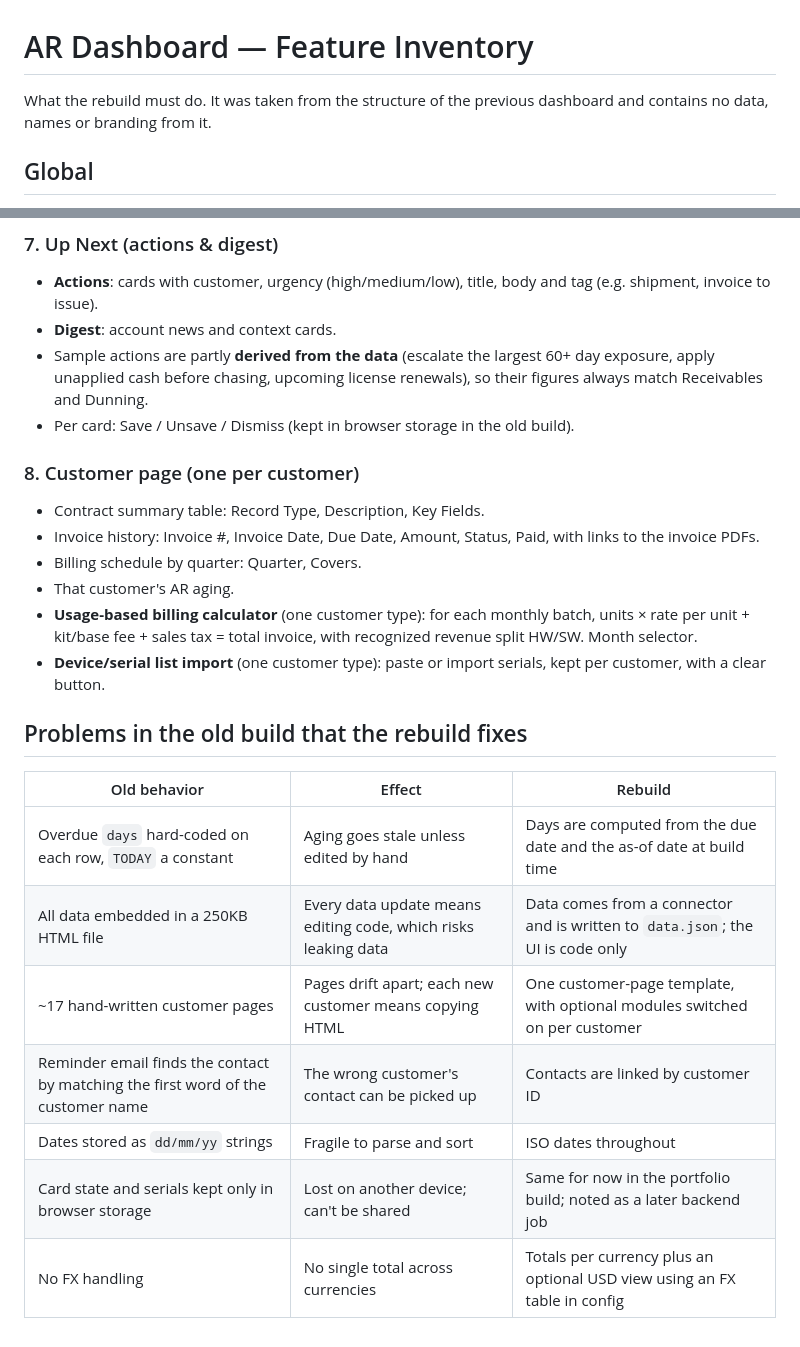
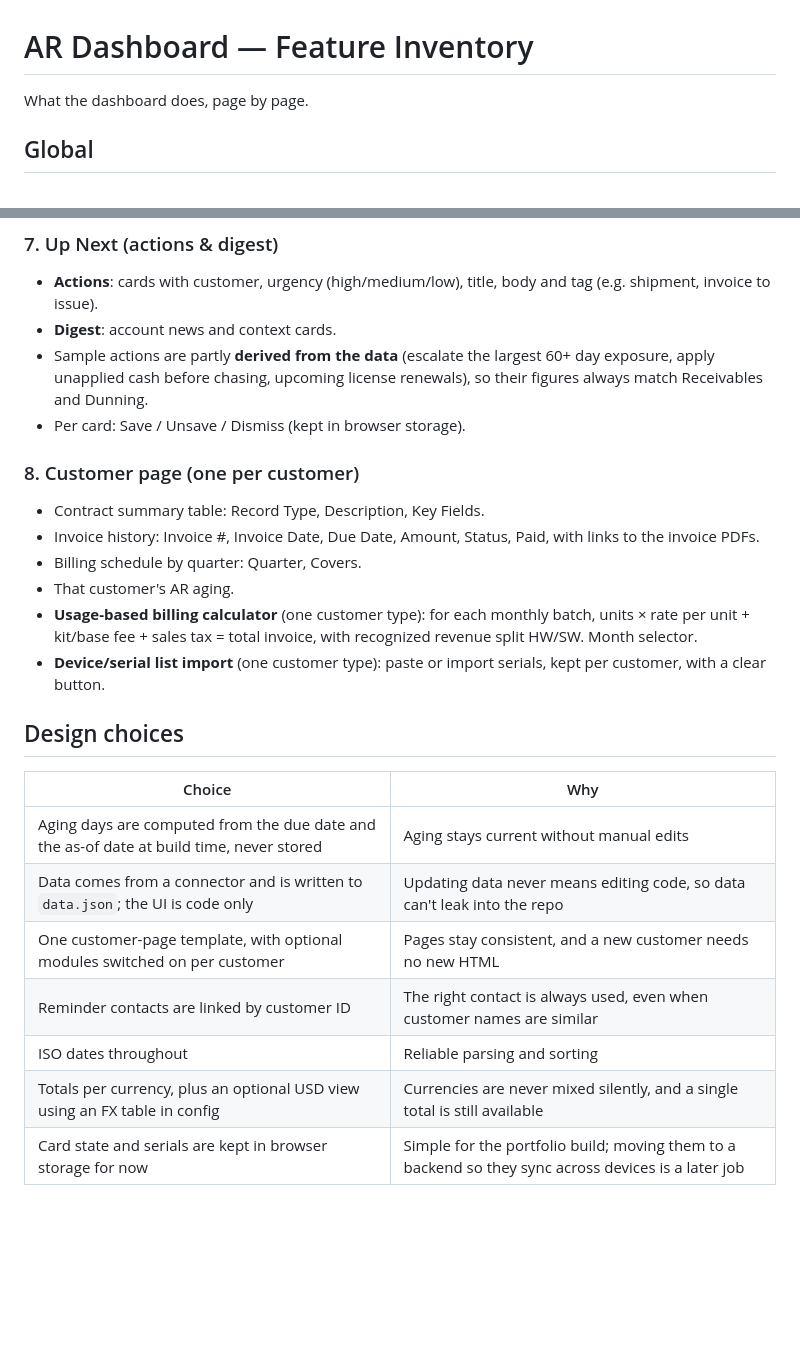
Before and after one commit to yeromin-michael/ar-dashboard, a Markdown page: FEATURES.md, 2 parts joined by grey strips. Rendered like a GitHub page; blank space fills up the shorter version.

Commit message:
FEATURES: describe design choices without reference to an earlier build

```diff
--- a/FEATURES.md
+++ b/FEATURES.md
@@ -1,6 +1,6 @@
 # AR Dashboard — Feature Inventory
 
-What the rebuild must do. It was taken from the structure of the previous dashboard and contains no data, names or branding from it.
+What the dashboard does, page by page.
 
 ## Global
 - Sidebar navigation: overview pages, then a list of customers (each customer has its own page).
@@ -46,7 +46,7 @@ What the rebuild must do. It was taken from the structure of the previous dashbo
 - **Actions**: cards with customer, urgency (high/medium/low), title, body and tag (e.g. shipment, invoice to issue).
 - **Digest**: account news and context cards.
 - Sample actions are partly **derived from the data** (escalate the largest 60+ day exposure, apply unapplied cash before chasing, upcoming license renewals), so their figures always match Receivables and Dunning.
-- Per card: Save / Unsave / Dismiss (kept in browser storage in the old build).
+- Per card: Save / Unsave / Dismiss (kept in browser storage).
 
 ### 8. Customer page (one per customer)
 - Contract summary table: Record Type, Description, Key Fields.
@@ -56,13 +56,13 @@ What the rebuild must do. It was taken from the structure of the previous dashbo
 - **Usage-based billing calculator** (one customer type): for each monthly batch, units × rate per unit + kit/base fee + sales tax = total invoice, with recognized revenue split HW/SW. Month selector.
 - **Device/serial list import** (one customer type): paste or import serials, kept per customer, with a clear button.
 
-## Problems in the old build that the rebuild fixes
-| Old behavior | Effect | Rebuild |
-|---|---|---|
-| Overdue `days` hard-coded on each row, `TODAY` a constant | Aging goes stale unless edited by hand | Days are computed from the due date and the as-of date at build time |
-| All data embedded in a 250KB HTML file | Every data update means editing code, which risks leaking data | Data comes from a connector and is written to `data.json`; the UI is code only |
-| ~17 hand-written customer pages | Pages drift apart; each new customer means copying HTML | One customer-page template, with optional modules switched on per customer |
-| Reminder email finds the contact by matching the first word of the customer name | The wrong customer's contact can be picked up | Contacts are linked by customer ID |
-| Dates stored as `dd/mm/yy` strings | Fragile to parse and sort | ISO dates throughout |
-| Card state and serials kept only in browser storage | Lost on another device; can't be shared | Same for now in the portfolio build; noted as a later backend job |
-| No FX handling | No single total across currencies | Totals per currency plus an optional USD view using an FX table in config |
+## Design choices
+| Choice | Why |
+|---|---|
+| Aging days are computed from the due date and the as-of date at build time, never stored | Aging stays current without manual edits |
+| Data comes from a connector and is written to `data.json`; the UI is code only | Updating data never means editing code, so data can't leak into the repo |
+| One customer-page template, with optional modules switched on per customer | Pages stay consistent, and a new customer needs no new HTML |
+| Reminder contacts are linked by customer ID | The right contact is always used, even when customer names are similar |
+| ISO dates throughout | Reliable parsing and sorting |
+| Totals per currency, plus an optional USD view using an FX table in config | Currencies are never mixed silently, and a single total is still available |
+| Card state and serials are kept in browser storage for now | Simple for the portfolio build; moving them to a backend so they sync across devices is a later job |
```
